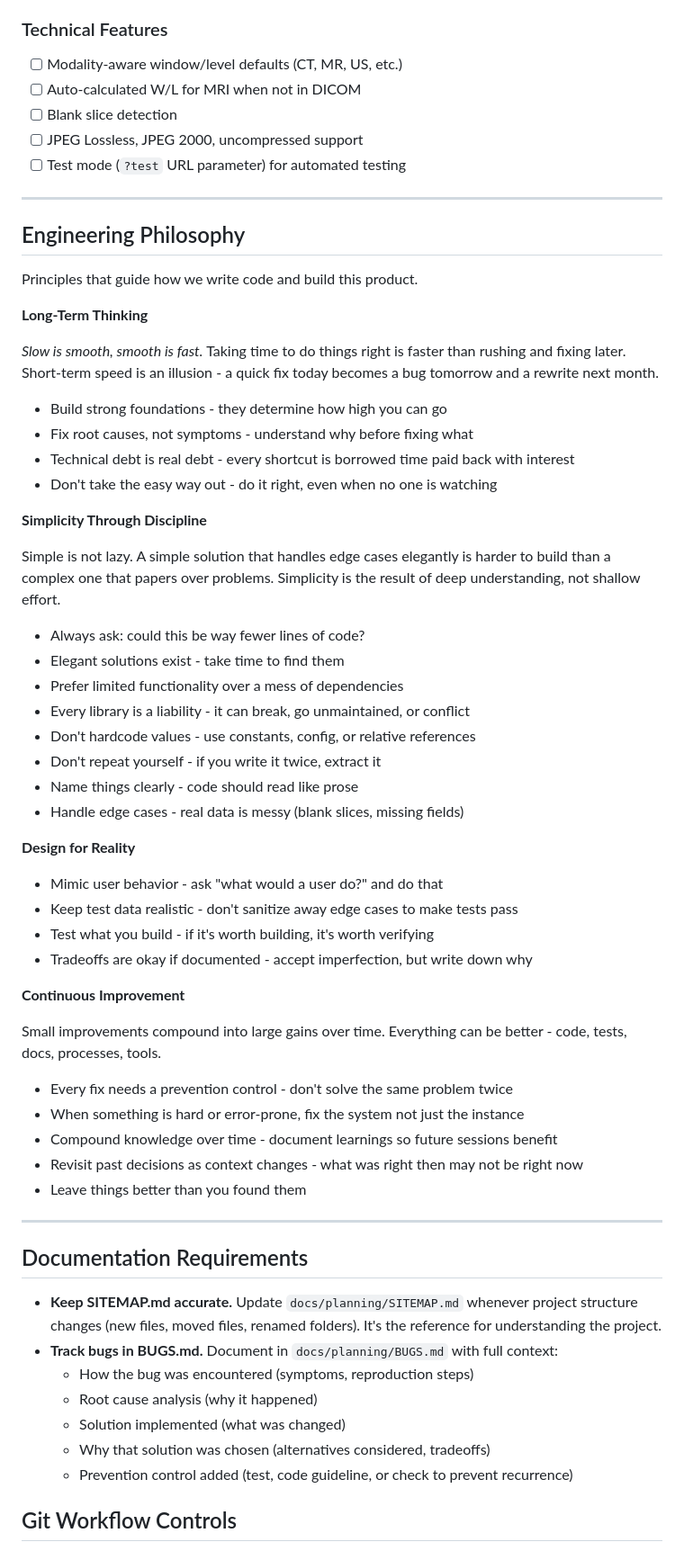
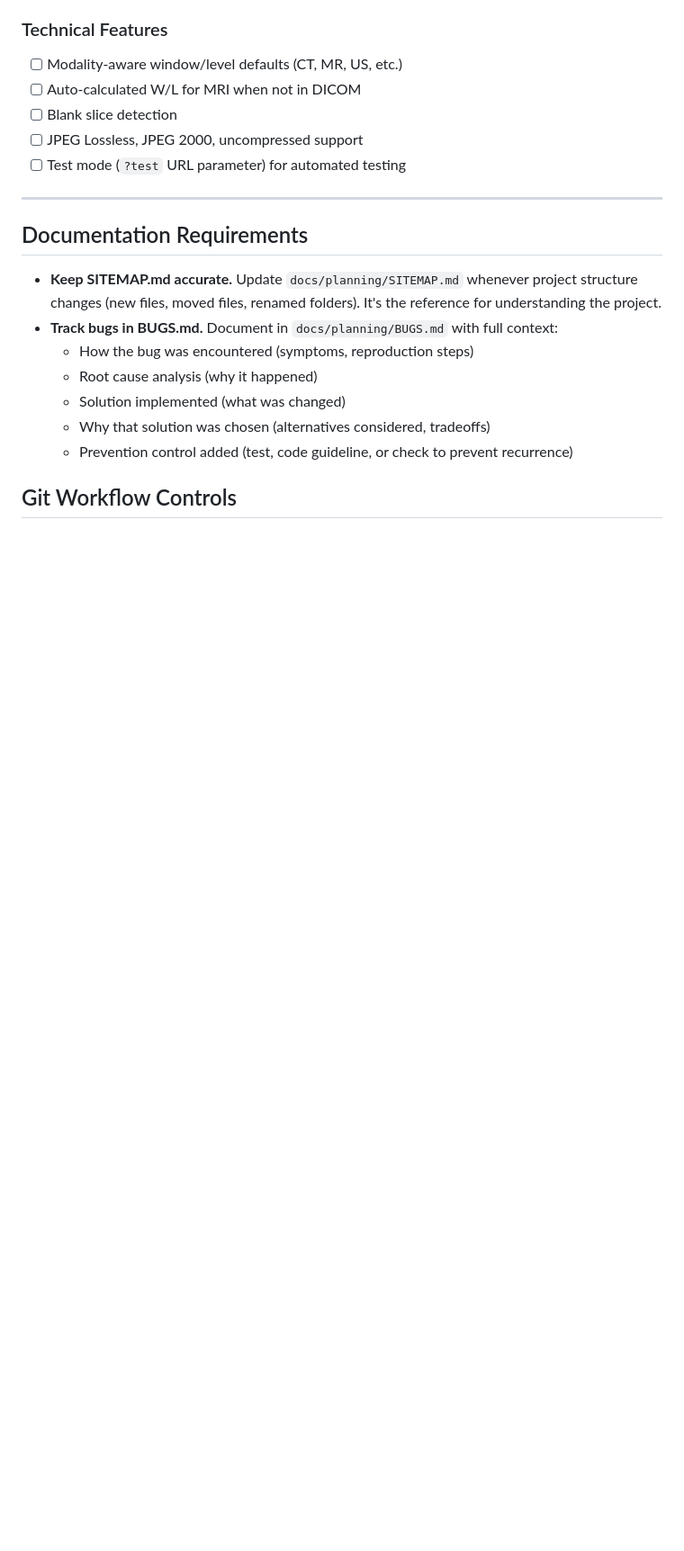
Before and after one commit to elgabrielc/dicom-viewer, a Markdown page: CLAUDE.md, the part around the change. Shown at 90% size. GitHub-like rendering; blank space fills up the shorter version.

Commit message:
Move Engineering Philosophy to global ~/.claude/CLAUDE.md
Applies to all projects, read at session start.

Co-Authored-By: Claude Opus 4.5 <noreply@anthropic.com>

```diff
--- a/CLAUDE.md
+++ b/CLAUDE.md
@@ -159,51 +159,6 @@ After each test run, apply continuous improvement: analyze results, strengthen t
 
 ---
 
-## Engineering Philosophy
-
-Principles that guide how we write code and build this product.
-
-**Long-Term Thinking**
-
-*Slow is smooth, smooth is fast.* Taking time to do things right is faster than rushing and fixing later. Short-term speed is an illusion - a quick fix today becomes a bug tomorrow and a rewrite next month.
-
-- Build strong foundations - they determine how high you can go
-- Fix root causes, not symptoms - understand why before fixing what
-- Technical debt is real debt - every shortcut is borrowed time paid back with interest
-- Don't take the easy way out - do it right, even when no one is watching
-
-**Simplicity Through Discipline**
-
-Simple is not lazy. A simple solution that handles edge cases elegantly is harder to build than a complex one that papers over problems. Simplicity is the result of deep understanding, not shallow effort.
-
-- Always ask: could this be way fewer lines of code?
-- Elegant solutions exist - take time to find them
-- Prefer limited functionality over a mess of dependencies
-- Every library is a liability - it can break, go unmaintained, or conflict
-- Don't hardcode values - use constants, config, or relative references
-- Don't repeat yourself - if you write it twice, extract it
-- Name things clearly - code should read like prose
-- Handle edge cases - real data is messy (blank slices, missing fields)
-
-**Design for Reality**
-
-- Mimic user behavior - ask "what would a user do?" and do that
-- Keep test data realistic - don't sanitize away edge cases to make tests pass
-- Test what you build - if it's worth building, it's worth verifying
-- Tradeoffs are okay if documented - accept imperfection, but write down why
-
-**Continuous Improvement**
-
-Small improvements compound into large gains over time. Everything can be better - code, tests, docs, processes, tools.
-
-- Every fix needs a prevention control - don't solve the same problem twice
-- When something is hard or error-prone, fix the system not just the instance
-- Compound knowledge over time - document learnings so future sessions benefit
-- Revisit past decisions as context changes - what was right then may not be right now
-- Leave things better than you found them
-
----
-
 ## Documentation Requirements
 
 - **Keep SITEMAP.md accurate.** Update `docs/planning/SITEMAP.md` whenever project structure changes (new files, moved files, renamed folders). It's the reference for understanding the project.
```
